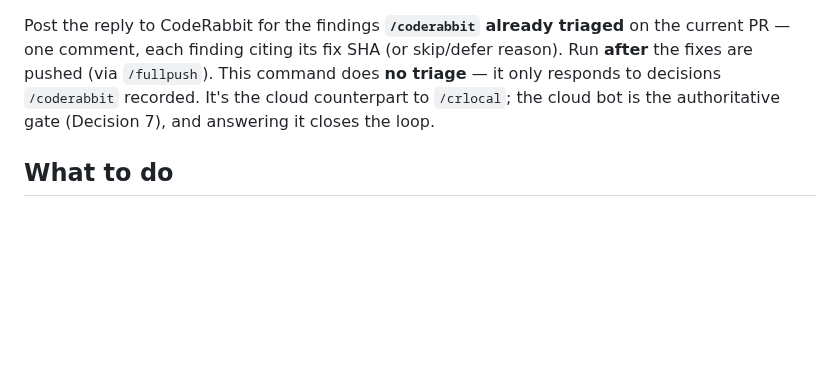
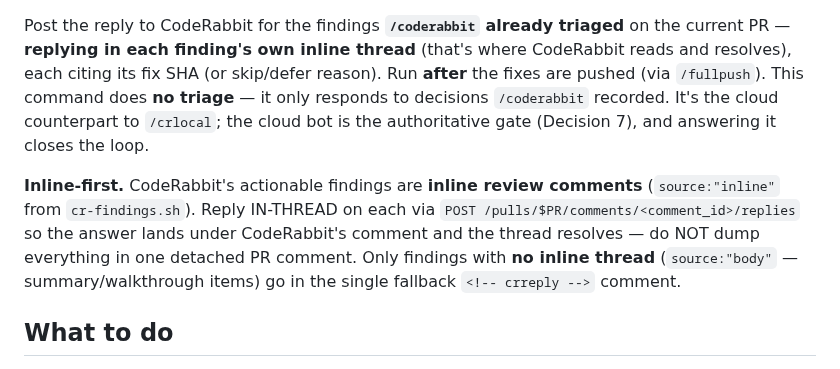
Before and after one commit to okpilot/first-android-app, a Markdown page: .claude/commands/replycoderabbit.md, the part around one of its changes. Rendered like a GitHub page; blank space fills up the shorter version.

```diff
--- a/.claude/commands/replycoderabbit.md
+++ b/.claude/commands/replycoderabbit.md
@@ -1,8 +1,15 @@
 Post the reply to CodeRabbit for the findings **`/coderabbit` already triaged** on the current PR —
-one comment, each finding citing its fix SHA (or skip/defer reason). Run **after** the fixes are
-pushed (via `/fullpush`). This command does **no triage** — it only responds to decisions
-`/coderabbit` recorded. It's the cloud counterpart to `/crlocal`; the cloud bot is the authoritative
-gate (Decision 7), and answering it closes the loop.
+**replying in each finding's own inline thread** (that's where CodeRabbit reads and resolves), each
+citing its fix SHA (or skip/defer reason). Run **after** the fixes are pushed (via `/fullpush`). This
+command does **no triage** — it only responds to decisions `/coderabbit` recorded. It's the cloud
+counterpart to `/crlocal`; the cloud bot is the authoritative gate (Decision 7), and answering it
+closes the loop.
+
+**Inline-first.** CodeRabbit's actionable findings are **inline review comments** (`source:"inline"`
+from `cr-findings.sh`). Reply IN-THREAD on each via `POST /pulls/$PR/comments/<comment_id>/replies`
+so the answer lands under CodeRabbit's comment and the thread resolves — do NOT dump everything in one
+detached PR comment. Only findings with **no inline thread** (`source:"body"` — summary/walkthrough
+items) go in the single fallback `<!-- crreply -->` comment.
 
 ## What to do
 
```
Also changed, not shown: other parts of .claude/commands/replycoderabbit.md (+46 -13 lines).
